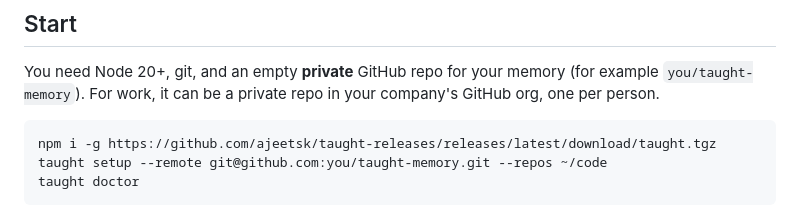
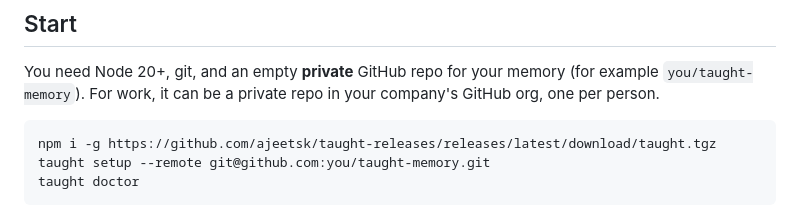
Before and after one commit to AryabhattaLabs/taught, a Markdown page: README.md, the part around the change. Drawn GitHub-style.

Commit message:
Setup finds your code by its git repos; no --repos needed
Co-Authored-By: Claude Fable 5.2 <noreply@anthropic.com>

````diff
--- a/README.md
+++ b/README.md
@@ -12,7 +12,7 @@ You need Node 20+, git, and an empty **private** GitHub repo for your memory (fo
 
 ```bash
 npm i -g https://github.com/ajeetsk/taught-releases/releases/latest/download/taught.tgz
-taught setup --remote git@github.com:you/taught-memory.git --repos ~/code
+taught setup --remote git@github.com:you/taught-memory.git
 taught doctor
 ```
 
````
Also changed, not shown: GETTING-STARTED.md (+4 -4 lines), images/ui-projects.png.
